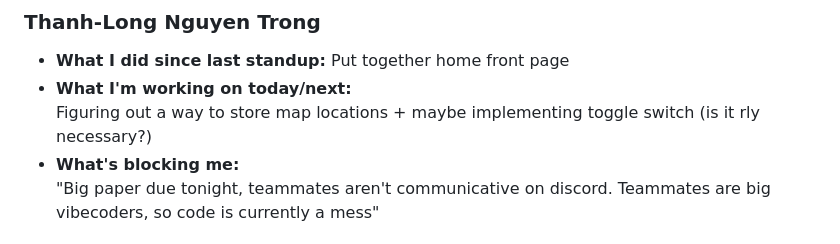
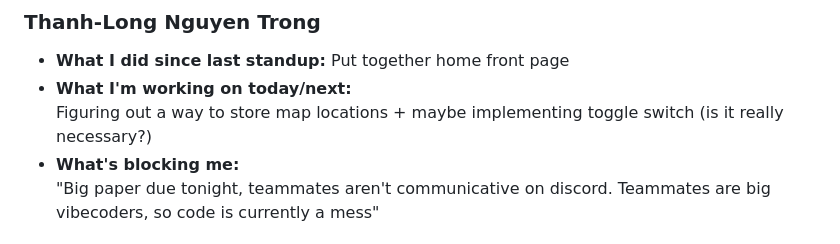
Before and after one commit to cse110-sp25-group24/cse110-sp25-group24, a Markdown page: admin/meetings/052525-sprint-2-review.md, the part around the change. GitHub-like rendering.

Commit message:
Update admin/meetings/052525-sprint-2-review.md
Co-authored-by: Copilot <175728472+Copilot@users.noreply.github.com>

```diff
--- a/admin/meetings/052525-sprint-2-review.md
+++ b/admin/meetings/052525-sprint-2-review.md
@@ -96,7 +96,7 @@
 - **What I did since last standup:**
   Put together home front page
 - **What I'm working on today/next:**
-  Figuring out a way to store map locations + maybe implementing toggle switch (is it rly necessary?)
+  Figuring out a way to store map locations + maybe implementing toggle switch (is it really necessary?)
 - **What's blocking me:**
   "Big paper due tonight, teammates aren't communicative on discord. Teammates are big vibecoders, so code is currently a mess"
 
```
